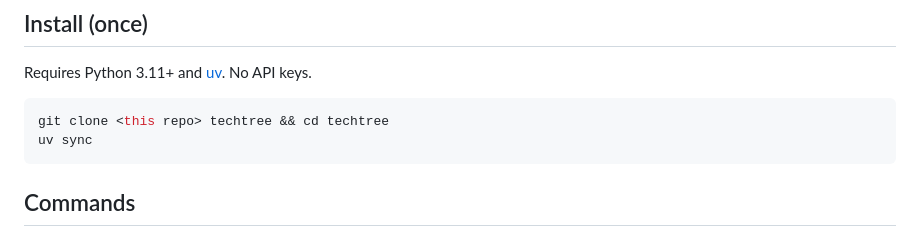
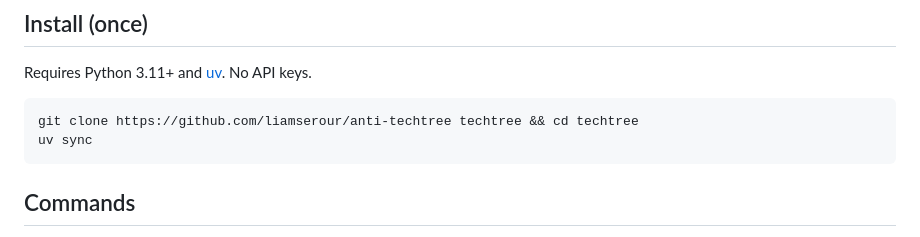
Before and after one commit to liamserour/anti-techtree, a Markdown page: SKILL.md, the part around the change. Drawn GitHub-style.

Commit message:
SKILL.md: real clone URL
Co-Authored-By: Claude Opus 5.5 <noreply@anthropic.com>

````diff
--- a/SKILL.md
+++ b/SKILL.md
@@ -14,7 +14,7 @@ The judgment layer is in `data/sectors/<sector>.json`. The machine layer is `dat
 Requires Python 3.11+ and [uv](https://docs.astral.sh/uv/). No API keys.
 
 ```bash
-git clone <this repo> techtree && cd techtree
+git clone https://github.com/liamserour/anti-techtree techtree && cd techtree
 uv sync
 ```
 
````
